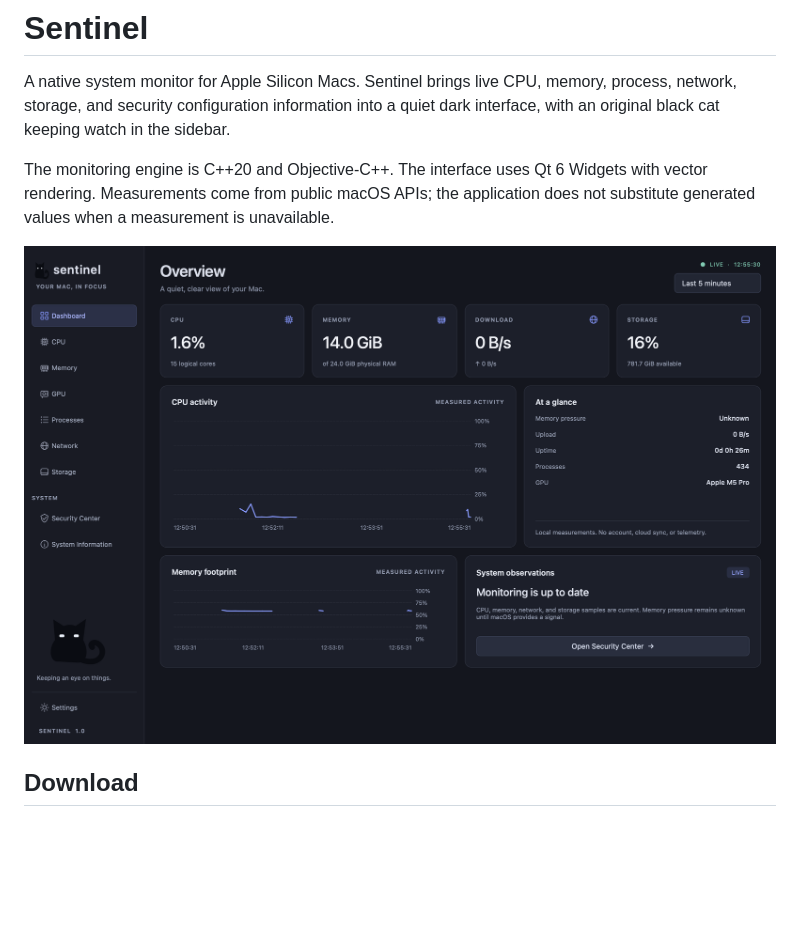
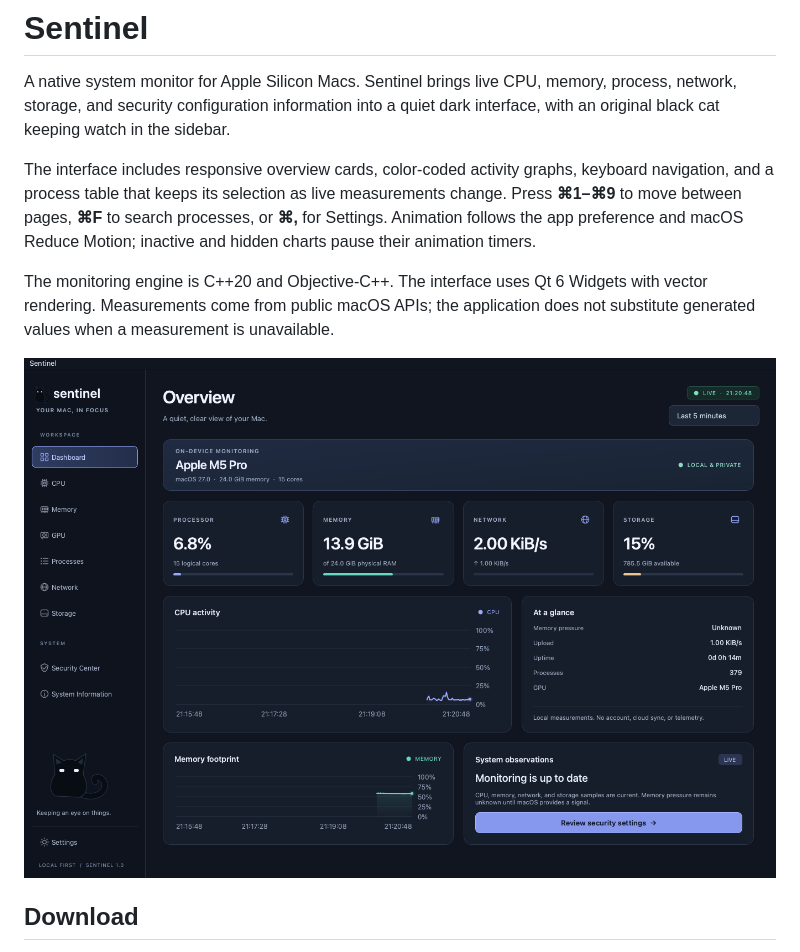
Before and after one commit to Unknown-George/Sentinel, a Markdown page: README.md, the part around the change. GitHub-like rendering; pictures changed too: docs/screenshots/dashboard.png; blank space fills up the shorter version.

Commit message:
Polish Sentinel UI and smooth live monitoring

```diff
--- a/README.md
+++ b/README.md
@@ -3,6 +3,8 @@
 # Sentinel
 
 A native system monitor for Apple Silicon Macs. Sentinel brings live CPU, memory, process, network, storage, and security configuration information into a quiet dark interface, with an original black cat keeping watch in the sidebar.
+
+The interface includes responsive overview cards, color-coded activity graphs, keyboard navigation, and a process table that keeps its selection as live measurements change. Press **⌘1–⌘9** to move between pages, **⌘F** to search processes, or **⌘,** for Settings. Animation follows the app preference and macOS Reduce Motion; inactive and hidden charts pause their animation timers.
 
 The monitoring engine is C++20 and Objective-C++. The interface uses Qt 6 Widgets with vector rendering. Measurements come from public macOS APIs; the application does not substitute generated values when a measurement is unavailable.
 
```
Also changed, not shown: docs/ARCHITECTURE.md (+4 -0 lines), docs/VALIDATION.md (+9 -0 lines), docs/screenshots/cpu.png, docs/screenshots/gpu.png, docs/screenshots/memory.png, 11 other files.
